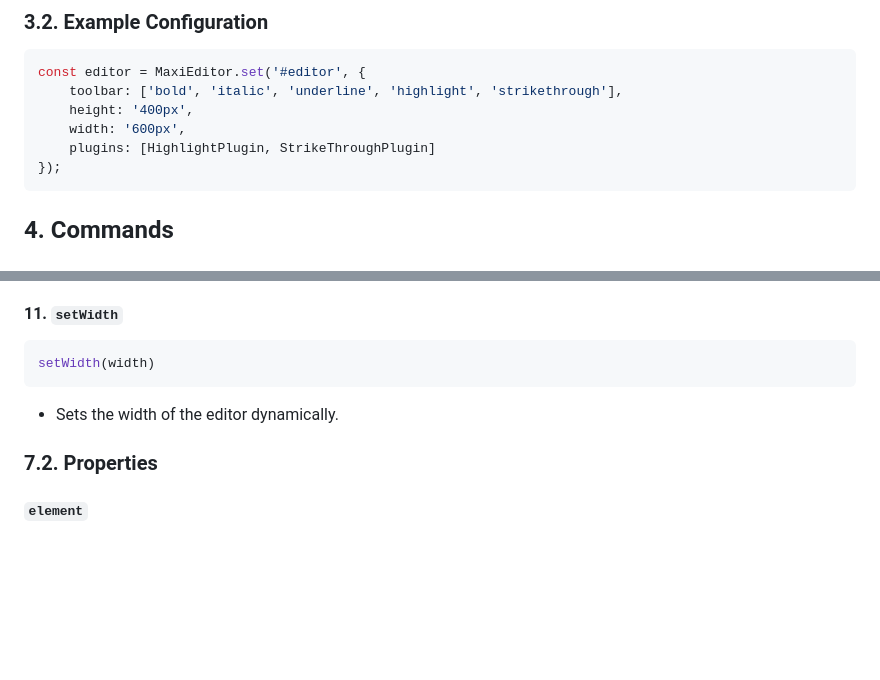
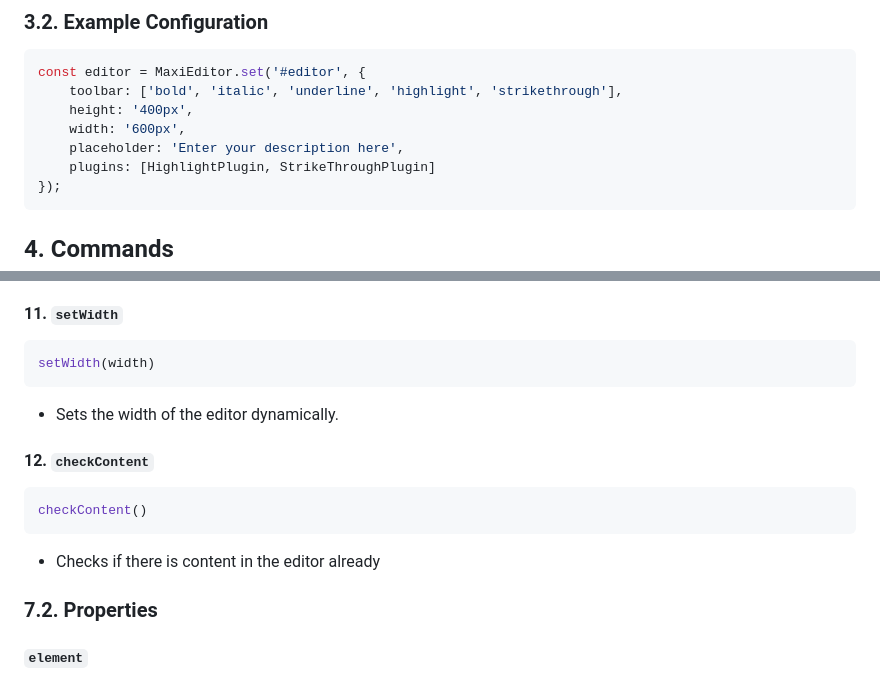
Before and after one commit to Williamug/maxi-editor, a Markdown page: README.md, 2 parts joined by grey strips. GitHub-like rendering; blank space fills up the shorter version.

````diff
--- a/README.md
+++ b/README.md
@@ -157,6 +164,7 @@ const editor = MaxiEditor.set('#editor', {
     toolbar: ['bold', 'italic', 'underline', 'highlight', 'strikethrough'],
     height: '400px',
     width: '600px',
+    placeholder: 'Enter your description here',
     plugins: [HighlightPlugin, StrikeThroughPlugin]
 });
 ```
@@ -511,6 +489,12 @@ setWidth(width)
 ```
 - Sets the width of the editor dynamically.
 
+#### **12. `checkContent`**
+```js
+checkContent()
+```
+- Checks if there is content in the editor already
+
 ### 7.2. Properties
 
 #### `element`
````
Also changed, not shown: other parts of README.md (+17 -40 lines).
